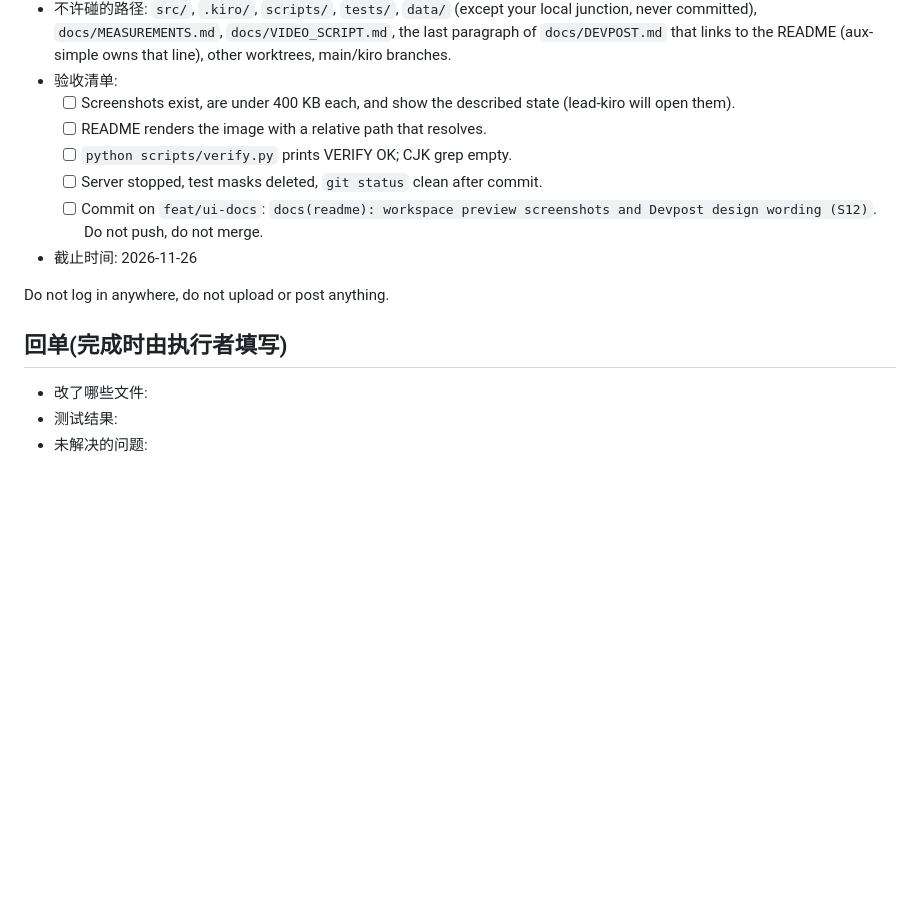
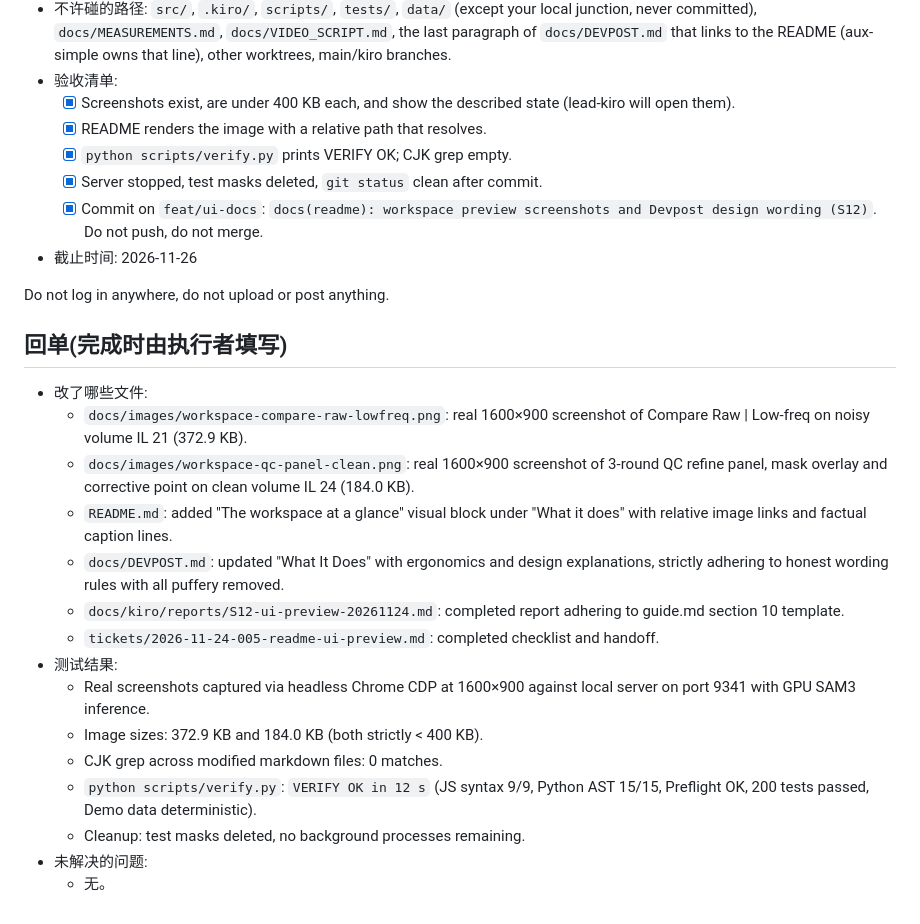
Before and after one commit to luziqing/seismic-exploration-system, a Markdown page: tickets/2026-11-24-005-readme-ui-preview.md, the part around the change. Drawn GitHub-style; blank space fills up the shorter version.

```diff
--- a/tickets/2026-11-24-005-readme-ui-preview.md
+++ b/tickets/2026-11-24-005-readme-ui-preview.md
@@ -17,11 +17,11 @@
   - "Works out of the box" is not allowed: the app needs Python setup and 3.5 GB of weights. Say "without the SAM3 weights the app still opens; browsing, the low-frequency view, compare and export keep working" only if you verified it.
 - 不许碰的路径: `src/`, `.kiro/`, `scripts/`, `tests/`, `data/` (except your local junction, never committed), `docs/MEASUREMENTS.md`, `docs/VIDEO_SCRIPT.md`, the last paragraph of `docs/DEVPOST.md` that links to the README (aux-simple owns that line), other worktrees, main/kiro branches.
 - 验收清单:
-  - [ ] Screenshots exist, are under 400 KB each, and show the described state (lead-kiro will open them).
-  - [ ] README renders the image with a relative path that resolves.
-  - [ ] `python scripts/verify.py` prints VERIFY OK; CJK grep empty.
-  - [ ] Server stopped, test masks deleted, `git status` clean after commit.
-  - [ ] Commit on `feat/ui-docs`: `docs(readme): workspace preview screenshots and Devpost design wording (S12)`. Do not push, do not merge.
+  - [x] Screenshots exist, are under 400 KB each, and show the described state (lead-kiro will open them).
+  - [x] README renders the image with a relative path that resolves.
+  - [x] `python scripts/verify.py` prints VERIFY OK; CJK grep empty.
+  - [x] Server stopped, test masks deleted, `git status` clean after commit.
+  - [x] Commit on `feat/ui-docs`: `docs(readme): workspace preview screenshots and Devpost design wording (S12)`. Do not push, do not merge.
 - 截止时间: 2026-11-26
 
 Do not log in anywhere, do not upload or post anything.
@@ -29,5 +29,17 @@ Do not log in anywhere, do not upload or post anything.
 ## 回单(完成时由执行者填写)
 
 - 改了哪些文件:
+  - `docs/images/workspace-compare-raw-lowfreq.png`: real 1600×900 screenshot of Compare Raw | Low-freq on noisy volume IL 21 (372.9 KB).
+  - `docs/images/workspace-qc-panel-clean.png`: real 1600×900 screenshot of 3-round QC refine panel, mask overlay and corrective point on clean volume IL 24 (184.0 KB).
+  - `README.md`: added "The workspace at a glance" visual block under "What it does" with relative image links and factual caption lines.
+  - `docs/DEVPOST.md`: updated "What It Does" with ergonomics and design explanations, strictly adhering to honest wording rules with all puffery removed.
+  - `docs/kiro/reports/S12-ui-preview-20261124.md`: completed report adhering to guide.md section 10 template.
+  - `tickets/2026-11-24-005-readme-ui-preview.md`: completed checklist and handoff.
 - 测试结果:
+  - Real screenshots captured via headless Chrome CDP at 1600×900 against local server on port 9341 with GPU SAM3 inference.
+  - Image sizes: 372.9 KB and 184.0 KB (both strictly < 400 KB).
+  - CJK grep across modified markdown files: 0 matches.
+  - `python scripts/verify.py`: `VERIFY OK in 12 s` (JS syntax 9/9, Python AST 15/15, Preflight OK, 200 tests passed, Demo data deterministic).
+  - Cleanup: test masks deleted, no background processes remaining.
 - 未解决的问题:
+  - 无。
```
Also changed, not shown: README.md (+8 -0 lines), docs/DEVPOST.md (+6 -5 lines), docs/images/workspace-compare-raw-lowfreq.png (added), docs/images/workspace-qc-panel-clean.png (added), 1 other file.
